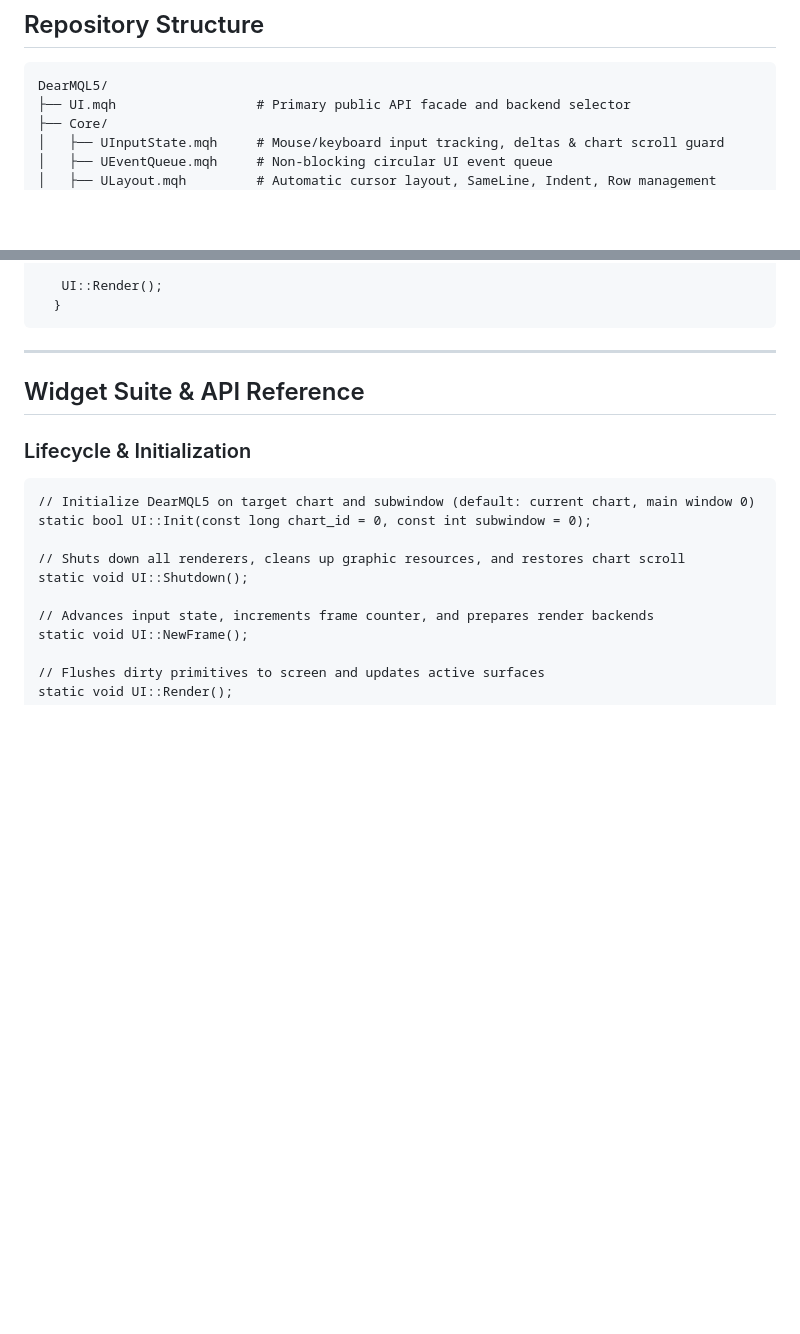
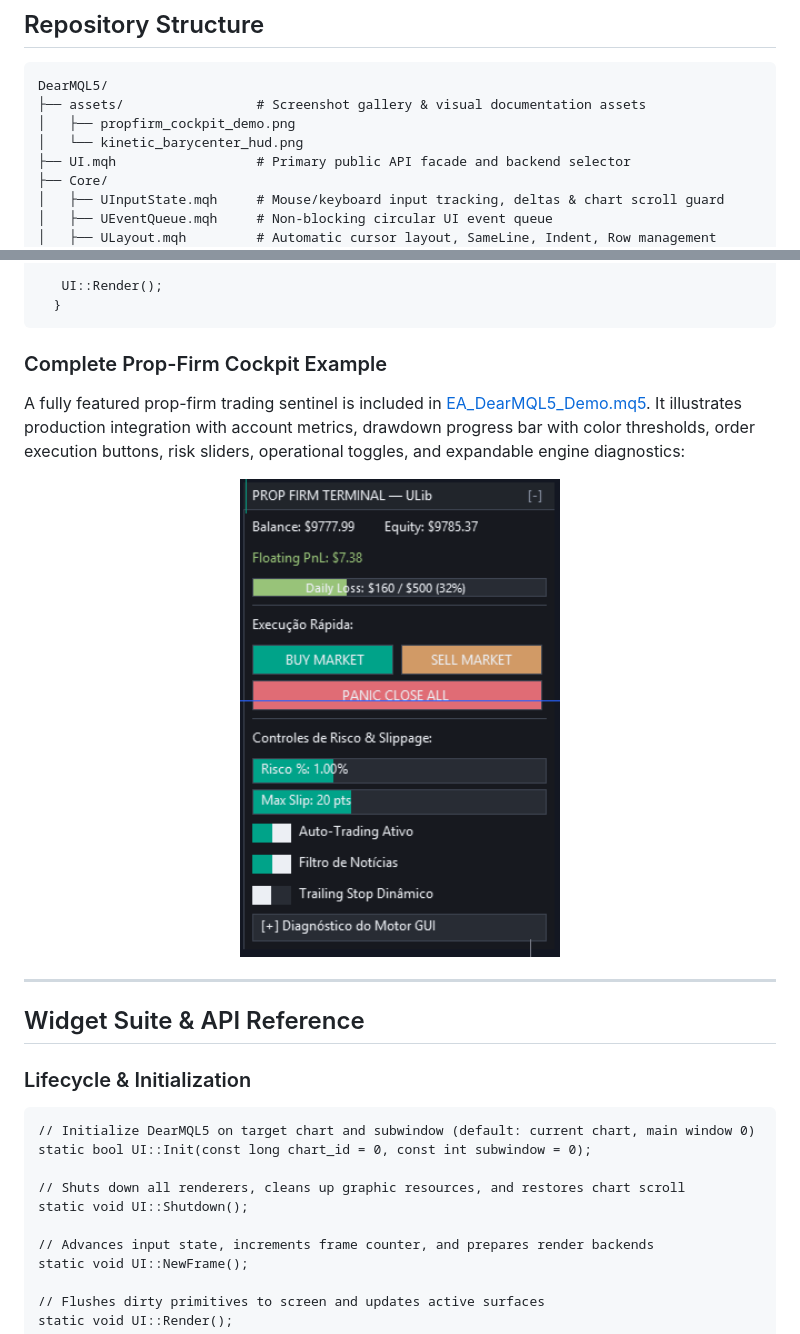
Before and after one commit to ahernandezGit/DearMQL5, a Markdown page: README.md, 2 parts joined by grey strips. Rendered like a GitHub page; pictures changed too: assets/propfirm_cockpit_demo.png (added); blank space fills up the shorter version.

Commit message:
docs: add HUD visual showcase and screenshot gallery to README

````diff
--- a/README.md
+++ b/README.md
@@ -128,6 +139,9 @@ When multiple windows exist on the same chart:
 
 ```
 DearMQL5/
+├── assets/                 # Screenshot gallery & visual documentation assets
+│   ├── propfirm_cockpit_demo.png
+│   └── kinetic_barycenter_hud.png
 ├── UI.mqh                  # Primary public API facade and backend selector
 ├── Core/
 │   ├── UInputState.mqh     # Mouse/keyboard input tracking, deltas & chart scroll guard
@@ -230,6 +244,14 @@ void RenderCockpit()
    UI::Render();
   }
 ```
+
+### Complete Prop-Firm Cockpit Example
+
+A fully featured prop-firm trading sentinel is included in [EA_DearMQL5_Demo.mq5](file:///G:/Ondeb/repos/mql5/Libraries/DearMQL5/Examples/EA_DearMQL5_Demo.mq5). It illustrates production integration with account metrics, drawdown progress bar with color thresholds, order execution buttons, risk sliders, operational toggles, and expandable engine diagnostics:
+
+<p align="center">
+  <img src="assets/propfirm_cockpit_demo.png" alt="DearMQL5 Prop-Firm Sentinel HUD Demo" width="320"/>
+</p>
 
 ---
 
````
Also changed, not shown: other parts of README.md (+18 -0 lines), assets/kinetic_barycenter_hud.png (added).
